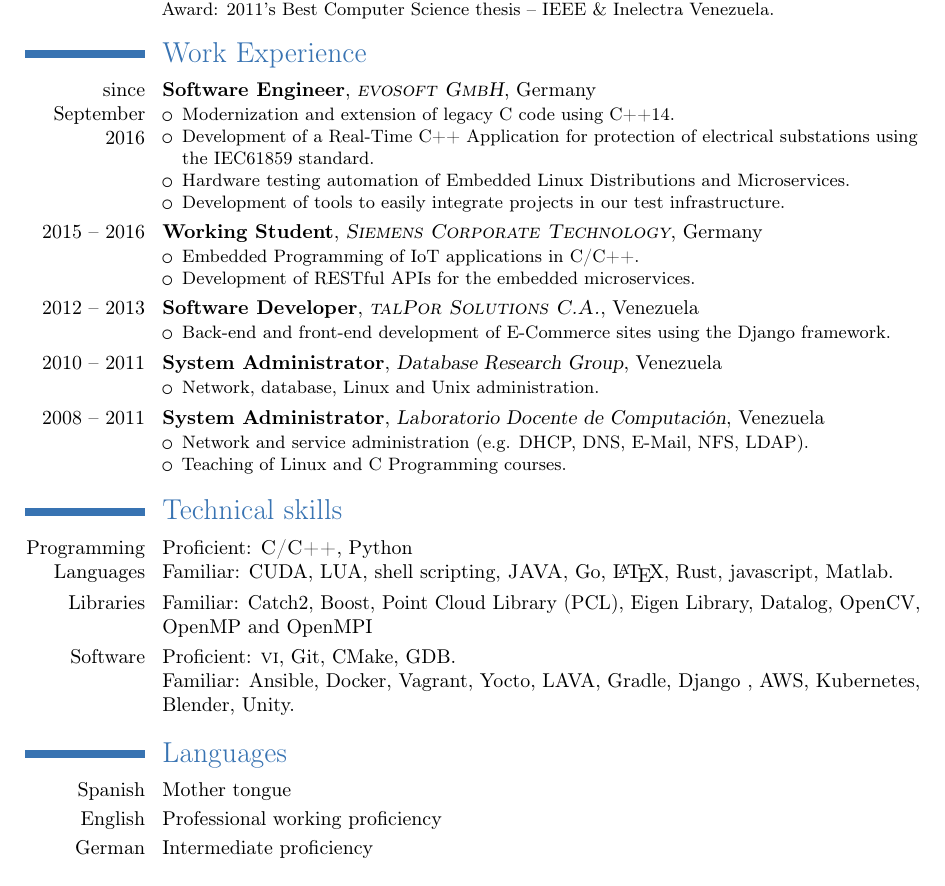
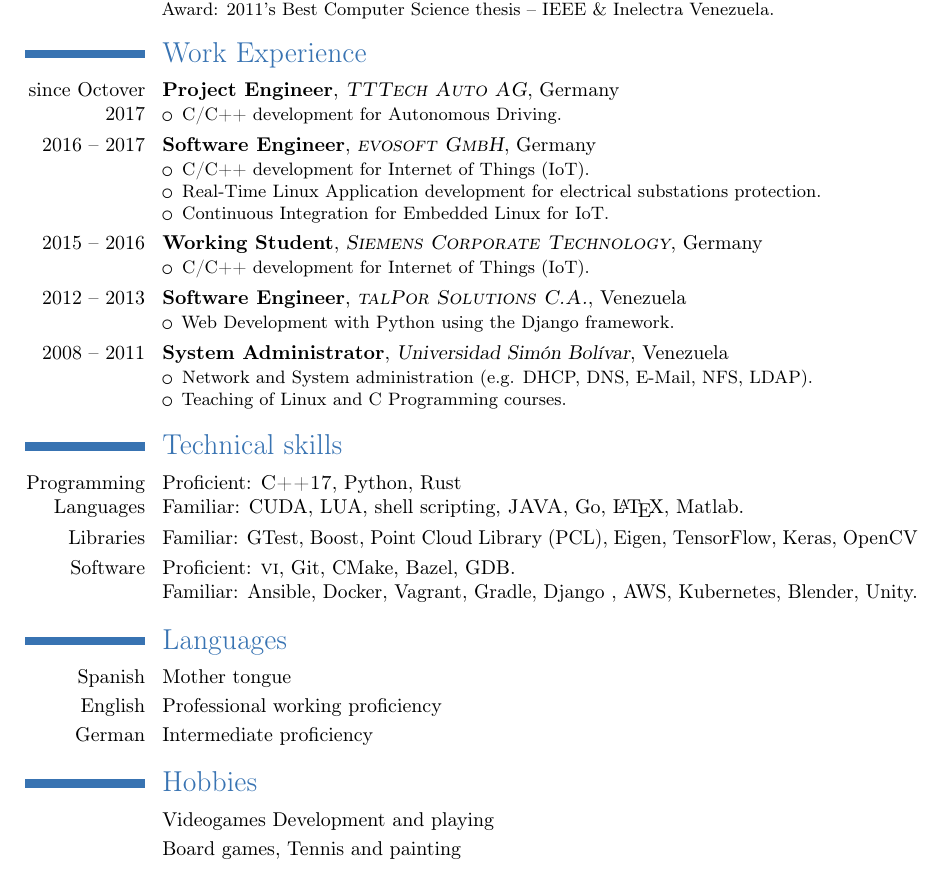
Before and after one commit to rosds/cv, a LaTeX CV (en/cv.tex): part of the page, cut so that both start at the same text. Compiled offline with pdfLaTeX.

Commit message:
Update en cv

```diff
--- a/en/cv.tex
+++ b/en/cv.tex
@@ -35,40 +35,39 @@
 
 \section{Work Experience}
 
-\cventry{since September 2016}{Software Engineer}
+\cventry{since Octover 2017}{Project Engineer}
+{\textsc{TTTech Auto AG}}{Germany}{}{%
+\begin{itemize}
+    \item C/C++ development for Autonomous Driving.
+\end{itemize}
+}
+
+\cventry{2016 -- 2017}{Software Engineer}
 {\textsc{evosoft GmbH}}{Germany}{}{%
 \begin{itemize}
-    \item Modernization and extension of legacy C code using C++14.
-    \item Development of a Real-Time C++ Application for protection of electrical substations using the IEC61859 standard.
-    \item Hardware testing automation of Embedded Linux Distributions and Microservices.
-    \item Development of tools to easily integrate projects in our test infrastructure.
+    \item C/C++ development for Internet of Things (IoT).
+    \item Real-Time Linux Application development for electrical substations protection.
+    \item Continuous Integration for Embedded Linux for IoT.
 \end{itemize}
 }
 
 \cventry{2015 -- 2016}{Working Student}
 {\textsc{Siemens Corporate Technology}}{Germany}{}{%
 \begin{itemize}
-  \item Embedded Programming of IoT applications in C/C++.
-  \item Development of RESTful APIs for the embedded microservices.
+  \item C/C++ development for Internet of Things (IoT).
 \end{itemize}
 }
 
-\cventry{2012 -- 2013}{Software Developer}
+\cventry{2012 -- 2013}{Software Engineer}
 {\textsc{talPor Solutions C.A.}}{Venezuela}{}{%
 \begin{itemize}
-  \item Back-end and front-end development of E-Commerce sites using the Django framework.
+  \item Web Development with Python using the Django framework.
 \end{itemize}
 }
 
-\cventry{2010 -- 2011}{System Administrator} {Database Research Group}{Venezuela}{}{%
+\cventry{2008 -- 2011}{System Administrator} {Universidad Sim\'{o}n Bol\'{i}var}{Venezuela}{}{%
 \begin{itemize}
-  \item Network, database, Linux and Unix administration.
-\end{itemize}
-}
-
-\cventry{2008 -- 2011}{System Administrator} {Laboratorio Docente de Computaci\'{o}n}{Venezuela}{}{%
-\begin{itemize}
-  \item Network and service administration (e.g. DHCP, DNS, E-Mail, NFS, LDAP).
+  \item Network and System administration (e.g. DHCP, DNS, E-Mail, NFS, LDAP).
   \item Teaching of Linux and C Programming courses.
 \end{itemize}
 }
@@ -76,20 +75,19 @@
 \section{Technical skills}
 
 \cvitem{Programming Languages}{%
-Proficient: \textsc{C/C++}, Python
+Proficient: \textsc{C++17}, Python, Rust
 \newline
-Familiar: CUDA, LUA, shell scripting, \textsc{JAVA}, Go, \LaTeX, Rust, javascript, Matlab.
+Familiar: CUDA, LUA, shell scripting, \textsc{JAVA}, Go, \LaTeX, Matlab.
 }
 
 \cvitem{Libraries}{%
-  Familiar: Catch2, Boost, Point Cloud Library (PCL), Eigen Library, Datalog, OpenCV, OpenMP and OpenMPI
+  Familiar: GTest, Boost, Point Cloud Library (PCL), Eigen, TensorFlow, Keras, OpenCV
 }
 
 \cvitem{Software}{%
-  Proficient: \textsc{vi}, Git, CMake, GDB.
+  Proficient: \textsc{vi}, Git, CMake, Bazel, GDB.
   \newline
-  Familiar: Ansible, Docker, Vagrant, Yocto, LAVA, Gradle, Django , AWS,
-  Kubernetes, Blender, Unity.
+  Familiar: Ansible, Docker, Vagrant, Gradle, Django , AWS, Kubernetes, Blender, Unity.
 }
 
 \section{Languages}
@@ -98,4 +96,8 @@
 \cvitem{English}{Professional working proficiency}
 \cvitem{German}{Intermediate proficiency}
 
+\section{Hobbies}
+\cvitem{}{Videogames Development and playing}
+\cvitem{}{Board games, Tennis and painting}
+
 \end{document}
```
Also changed, not shown: en/cv.pdf.
